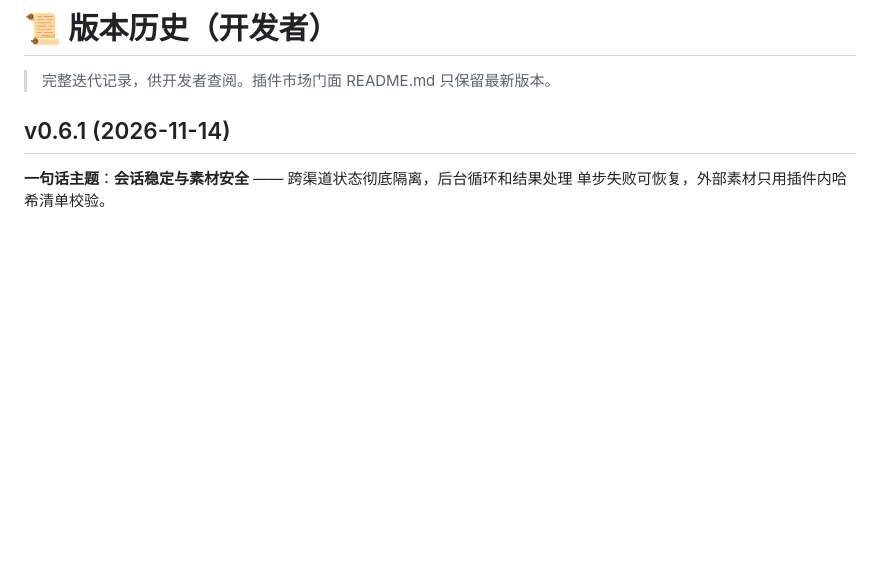
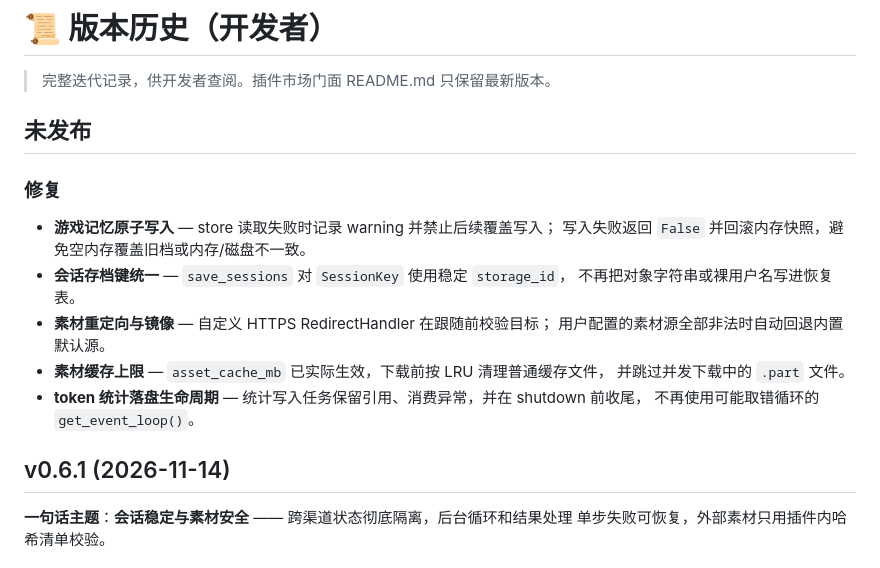
Before and after one commit to miaoluoxue/n.e.k.o_plugin_neko_arcade, a Markdown page: docs/CHANGELOG.md, the part around the change. Drawn GitHub-style; blank space fills up the shorter version.

Commit message:
docs: record persistence and asset audit fixes

```diff
--- a/docs/CHANGELOG.md
+++ b/docs/CHANGELOG.md
@@ -1,6 +1,21 @@
 # 📜 版本历史（开发者）
 
 > 完整迭代记录，供开发者查阅。插件市场门面 README.md 只保留最新版本。
+
+## 未发布
+
+### 修复
+
+- **游戏记忆原子写入** — store 读取失败时记录 warning 并禁止后续覆盖写入；
+  写入失败返回 `False` 并回滚内存快照，避免空内存覆盖旧档或内存/磁盘不一致。
+- **会话存档键统一** — `save_sessions` 对 `SessionKey` 使用稳定 `storage_id`，
+  不再把对象字符串或裸用户名写进恢复表。
+- **素材重定向与镜像** — 自定义 HTTPS RedirectHandler 在跟随前校验目标；
+  用户配置的素材源全部非法时自动回退内置默认源。
+- **素材缓存上限** — `asset_cache_mb` 已实际生效，下载前按 LRU 清理普通缓存文件，
+  并跳过并发下载中的 `.part` 文件。
+- **token 统计落盘生命周期** — 统计写入任务保留引用、消费异常，并在 shutdown 前收尾，
+  不再使用可能取错循环的 `get_event_loop()`。
 
 ## v0.6.1 (2026-11-14)
 
```
Also changed, not shown: docs/pitfalls.md (+16 -0 lines).
